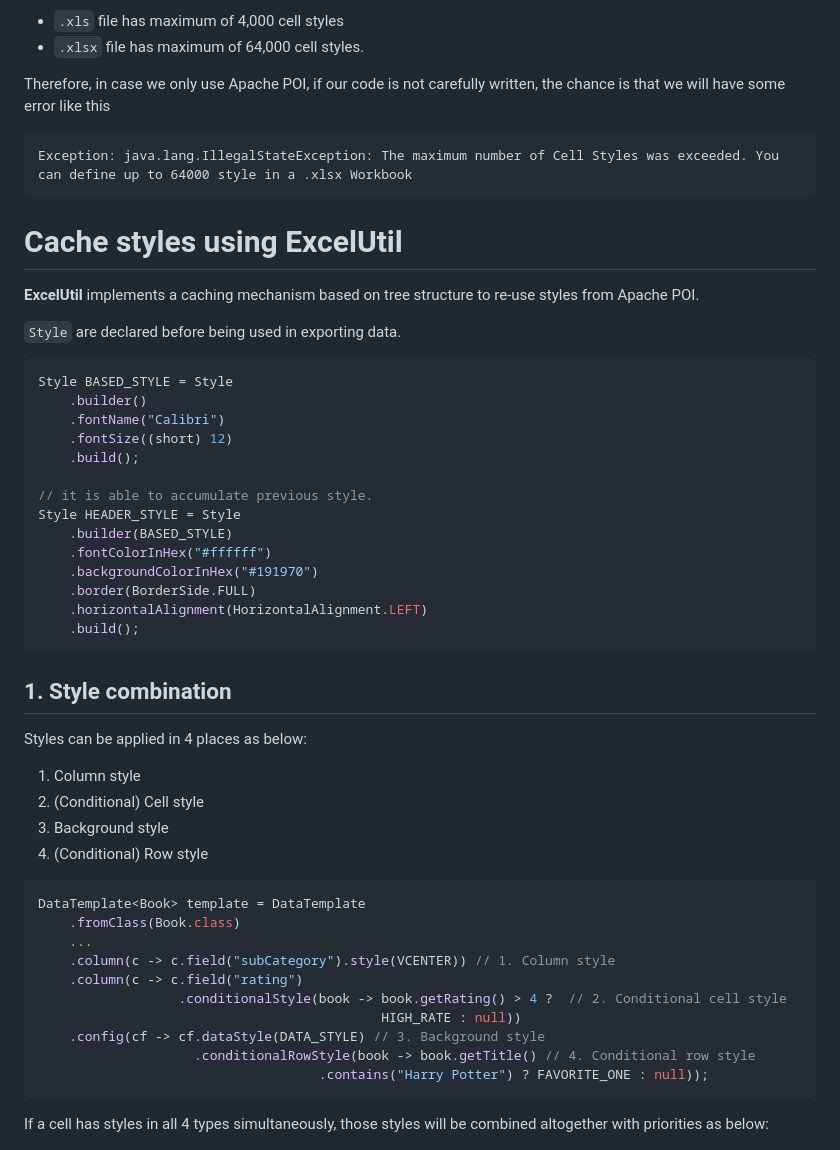
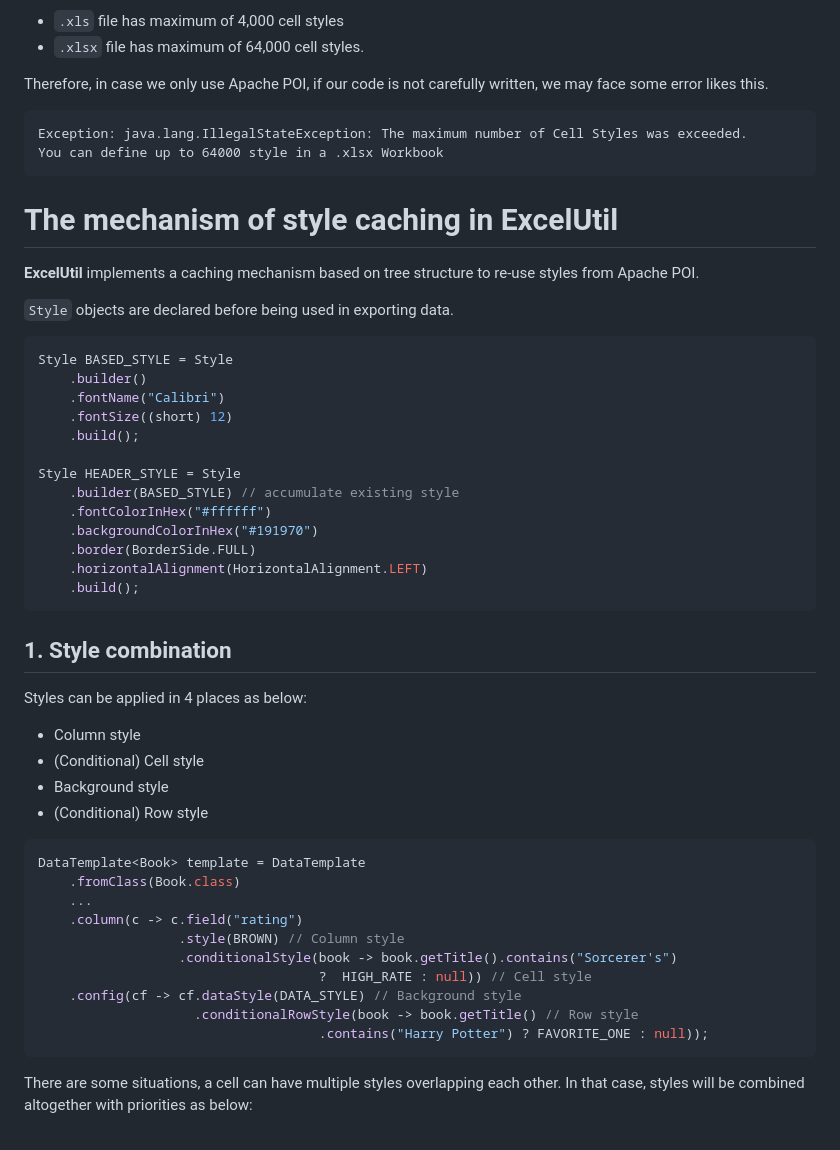
Before and after one commit to nambach/ExcelUtil, a Markdown page: wiki/style.md, the part around one of its changes. Drawn GitHub-style.

````diff
--- a/wiki/style.md
+++ b/wiki/style.md
@@ -2,16 +2,17 @@ One of the problem when writing data is that Excel file has some [limitations](h
 - `.xls` file has maximum of 4,000 cell styles
 - `.xlsx` file has maximum of 64,000 cell styles.
 
-Therefore, in case we only use Apache POI, if our code is not carefully written, the chance is that we will have some error like this
+Therefore, in case we only use Apache POI, if our code is not carefully written, we may face some error likes this.
 ```
-Exception: java.lang.IllegalStateException: The maximum number of Cell Styles was exceeded. You can define up to 64000 style in a .xlsx Workbook
+Exception: java.lang.IllegalStateException: The maximum number of Cell Styles was exceeded.
+You can define up to 64000 style in a .xlsx Workbook
 ```
 
-# Cache styles using **ExcelUtil**
+# The mechanism of style caching in **ExcelUtil**
 
 **ExcelUtil** implements a caching mechanism based on tree structure to re-use styles from Apache POI.
 
-`Style` are declared before being used in exporting data.
+`Style` objects are declared before being used in exporting data.
 
 ```java
 Style BASED_STYLE = Style
@@ -20,9 +21,8 @@ Style BASED_STYLE = Style
     .fontSize((short) 12)
     .build();
 
-// it is able to accumulate previous style.
 Style HEADER_STYLE = Style
-    .builder(BASED_STYLE)
+    .builder(BASED_STYLE) // accumulate existing style
     .fontColorInHex("#ffffff")
     .backgroundColorInHex("#191970")
     .border(BorderSide.FULL)
@@ -33,25 +33,25 @@ Style HEADER_STYLE = Style
 ## 1. Style combination
 
 Styles can be applied in 4 places as below:
-1. Column style
-2. (Conditional) Cell style
-3. Background style
-4. (Conditional) Row style
+- Column style
+- (Conditional) Cell style
+- Background style
+- (Conditional) Row style
 
 ```java
 DataTemplate<Book> template = DataTemplate
     .fromClass(Book.class)
     ...
-    .column(c -> c.field("subCategory").style(VCENTER)) // 1. Column style
     .column(c -> c.field("rating")
-                  .conditionalStyle(book -> book.getRating() > 4 ?  // 2. Conditional cell style
-                                            HIGH_RATE : null))
-    .config(cf -> cf.dataStyle(DATA_STYLE) // 3. Background style
-                    .conditionalRowStyle(book -> book.getTitle() // 4. Conditional row style
+                  .style(BROWN) // Column style
+                  .conditionalStyle(book -> book.getTitle().contains("Sorcerer's")
+                                    ?  HIGH_RATE : null)) // Cell style
+    .config(cf -> cf.dataStyle(DATA_STYLE) // Background style
+                    .conditionalRowStyle(book -> book.getTitle() // Row style
                                     .contains("Harry Potter") ? FAVORITE_ONE : null));
 ```
 
-If a cell has styles in all 4 types simultaneously, those styles will be combined altogether with priorities as below:
+There are some situations, a cell can have multiple styles overlapping each other. In that case, styles will be combined altogether with priorities as below:
 
 ![Priorities](https://github.com/nambach/ExcelUtil/blob/master/wiki/img/style-priority.png)
 
````
Also changed, not shown: other parts of wiki/style.md (+25 -5 lines), wiki/img/style-priority-example.png (added), wiki/img/style-tree.png, 2 other files.
